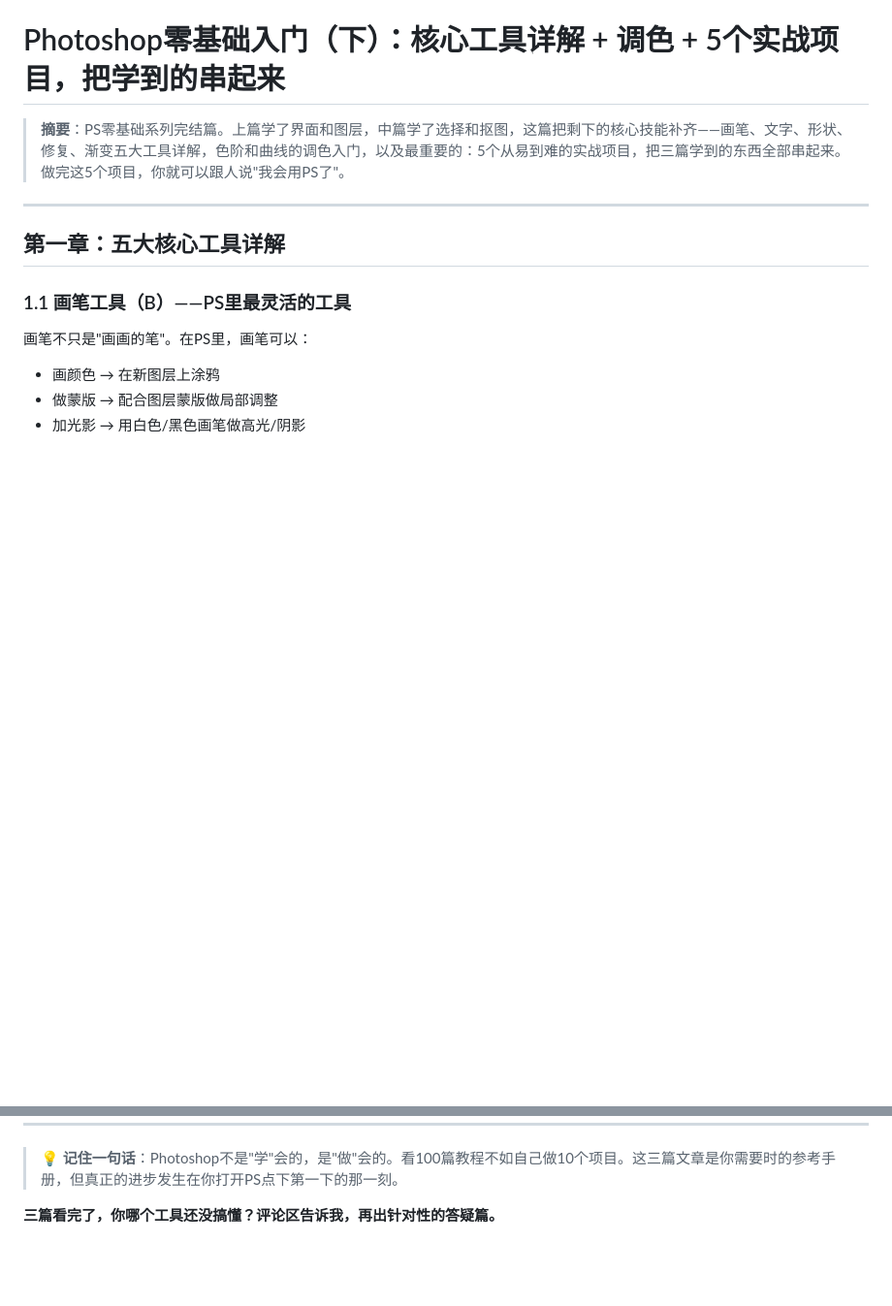
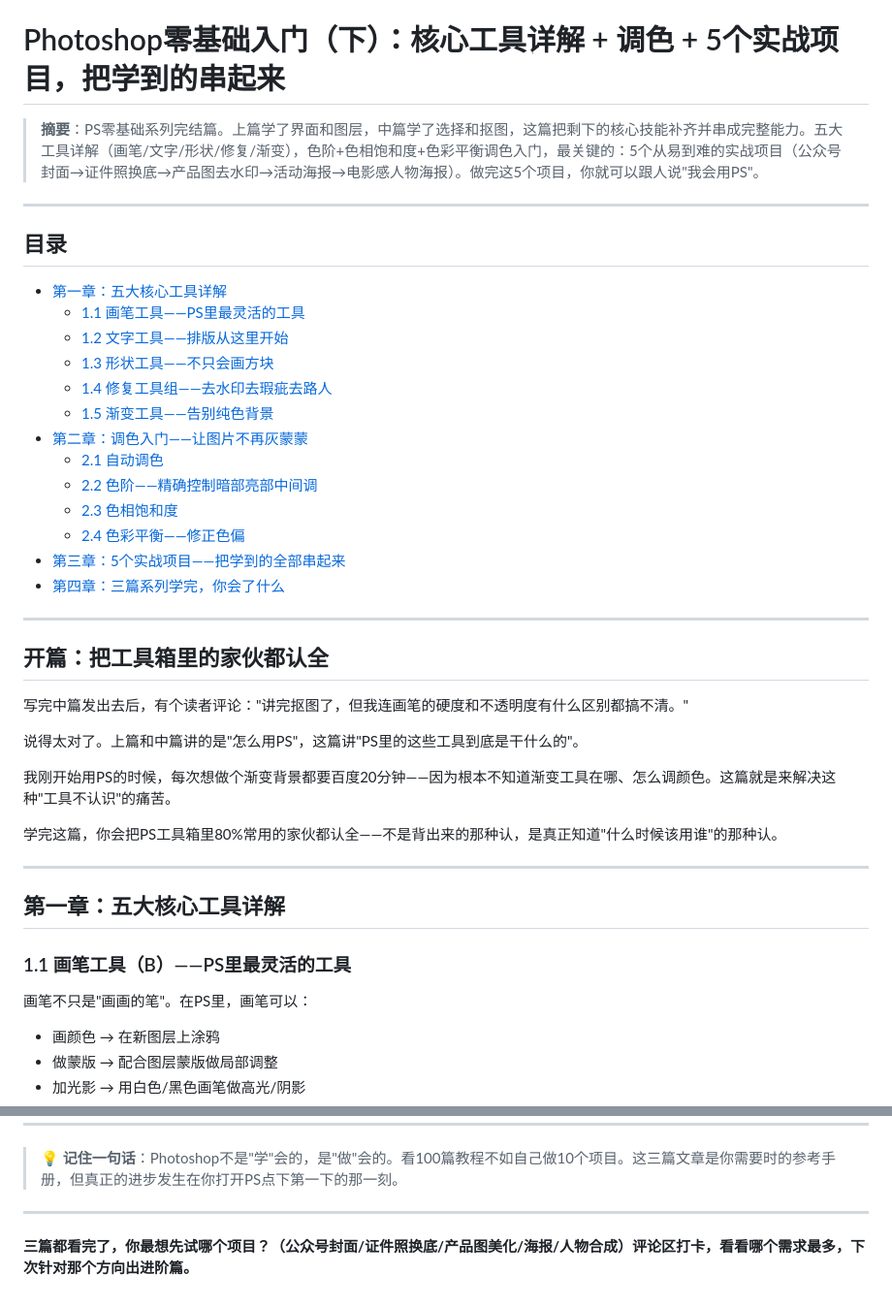
Before and after one commit to dazhuang-zs/tbox_project, a Markdown page: csdn-articles/11-photoshop零基础入门-下篇-工具调色实战.md, 2 parts joined by grey strips. Shown at 97% size. GitHub-like rendering; blank space fills up the shorter version.

```diff
--- a/csdn-articles/11-photoshop零基础入门-下篇-工具调色实战.md
+++ b/csdn-articles/11-photoshop零基础入门-下篇-工具调色实战.md
@@ -1,6 +1,36 @@
 # Photoshop零基础入门（下）：核心工具详解 + 调色 + 5个实战项目，把学到的串起来
 
-> **摘要**：PS零基础系列完结篇。上篇学了界面和图层，中篇学了选择和抠图，这篇把剩下的核心技能补齐——画笔、文字、形状、修复、渐变五大工具详解，色阶和曲线的调色入门，以及最重要的：5个从易到难的实战项目，把三篇学到的东西全部串起来。做完这5个项目，你就可以跟人说"我会用PS了"。
+> **摘要**：PS零基础系列完结篇。上篇学了界面和图层，中篇学了选择和抠图，这篇把剩下的核心技能补齐并串成完整能力。五大工具详解（画笔/文字/形状/修复/渐变），色阶+色相饱和度+色彩平衡调色入门，最关键的：5个从易到难的实战项目（公众号封面→证件照换底→产品图去水印→活动海报→电影感人物海报）。做完这5个项目，你就可以跟人说"我会用PS"。
+
+---
+
+## 目录
+
+- [第一章：五大核心工具详解](#第一章五大核心工具详解)
+  - [1.1 画笔工具——PS里最灵活的工具](#11-画笔工具bps里最灵活的工具)
+  - [1.2 文字工具——排版从这里开始](#12-文字工具t排版从这里开始)
+  - [1.3 形状工具——不只会画方块](#13-形状工具u不只会画方块)
+  - [1.4 修复工具组——去水印去瑕疵去路人](#14-修复工具组j去水印去瑕疵去路人)
+  - [1.5 渐变工具——告别纯色背景](#15-渐变工具g告别纯色背景)
+- [第二章：调色入门——让图片不再灰蒙蒙](#第二章调色入门让图片不再灰蒙蒙)
+  - [2.1 自动调色](#21-自动调色10秒解决80的问题)
+  - [2.2 色阶——精确控制暗部亮部中间调](#22-色阶levels精确控制暗部亮部中间调)
+  - [2.3 色相饱和度](#23-色相饱和度改变颜色)
+  - [2.4 色彩平衡——修正色偏](#24-色彩平衡修正色偏)
+- [第三章：5个实战项目——把学到的全部串起来](#第三章5个实战项目把学到的全部串起来)
+- [第四章：三篇系列学完，你会了什么](#第四章本章总结三篇系列学完你会了什么)
+
+---
+
+## 开篇：把工具箱里的家伙都认全
+
+写完中篇发出去后，有个读者评论："讲完抠图了，但我连画笔的硬度和不透明度有什么区别都搞不清。"
+
+说得太对了。上篇和中篇讲的是"怎么用PS"，这篇讲"PS里的这些工具到底是干什么的"。
+
+我刚开始用PS的时候，每次想做个渐变背景都要百度20分钟——因为根本不知道渐变工具在哪、怎么调颜色。这篇就是来解决这种"工具不认识"的痛苦。
+
+学完这篇，你会把PS工具箱里80%常用的家伙都认全——不是背出来的那种认，是真正知道"什么时候该用谁"的那种认。
 
 ---
 
@@ -564,4 +594,6 @@
 
 > 💡 **记住一句话**：Photoshop不是"学"会的，是"做"会的。看100篇教程不如自己做10个项目。这三篇文章是你需要时的参考手册，但真正的进步发生在你打开PS点下第一下的那一刻。
 
-**三篇看完了，你哪个工具还没搞懂？评论区告诉我，再出针对性的答疑篇。**
+---
+
+**三篇都看完了，你最想先试哪个项目？（公众号封面/证件照换底/产品图美化/海报/人物合成）评论区打卡，看看哪个需求最多，下次针对那个方向出进阶篇。**
```
Also changed, not shown: csdn-articles/09-photoshop零基础入门-上篇-界面图层基础.md (+20 -4 lines), csdn-articles/10-photoshop零基础入门-中篇-选择与抠图.md (+22 -1 lines).
